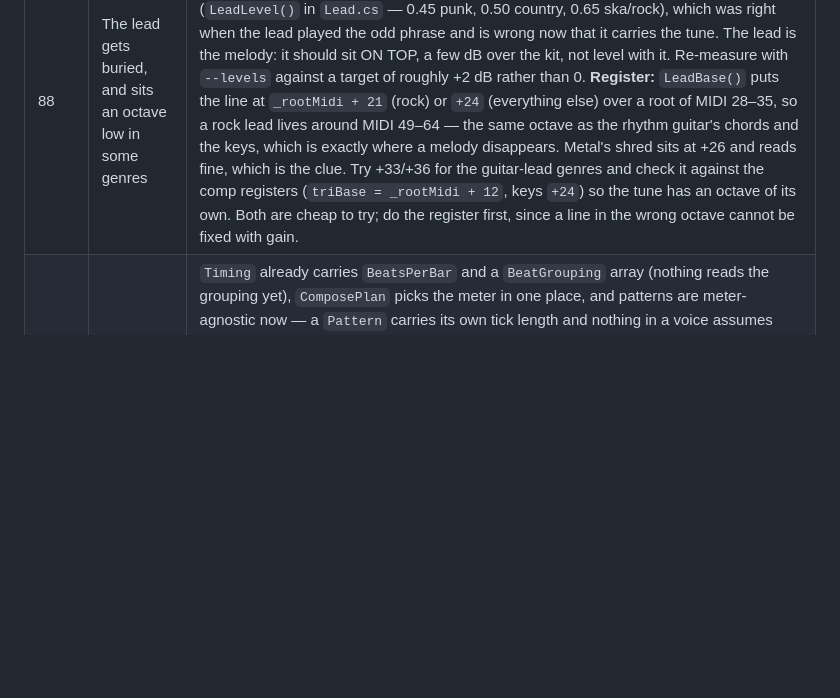
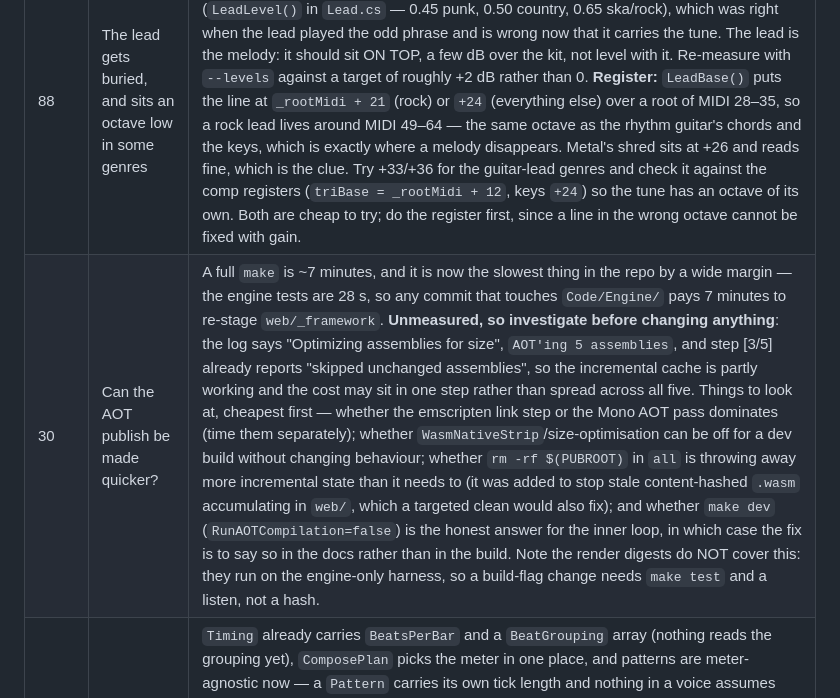
Before and after one commit to Gamah/skafinity, a Markdown page: PLAN.md, the part around the change. Drawn GitHub-style; blank space fills up the shorter version.

Commit message:
PLAN: the AOT publish is now the slowest thing in the repo

```diff
--- a/PLAN.md
+++ b/PLAN.md
@@ -17,5 +17,6 @@ refactor proving it moved nothing).
 | Rank | Item | Notes |
 |---|---|---|
 | 88 | The lead gets buried, and sits an octave low in some genres | Listening note after the tune + mix work. Two suspects, and they compound. **Level:** the mix rebalance measured the comp against the kit and pulled the lead down with it (`LeadLevel()` in `Lead.cs` — 0.45 punk, 0.50 country, 0.65 ska/rock), which was right when the lead played the odd phrase and is wrong now that it carries the tune. The lead is the melody: it should sit ON TOP, a few dB over the kit, not level with it. Re-measure with `--levels` against a target of roughly +2 dB rather than 0. **Register:** `LeadBase()` puts the line at `_rootMidi + 21` (rock) or `+24` (everything else) over a root of MIDI 28–35, so a rock lead lives around MIDI 49–64 — the same octave as the rhythm guitar's chords and the keys, which is exactly where a melody disappears. Metal's shred sits at +26 and reads fine, which is the clue. Try +33/+36 for the guitar-lead genres and check it against the comp registers (`triBase = _rootMidi + 12`, keys `+24`) so the tune has an octave of its own. Both are cheap to try; do the register first, since a line in the wrong octave cannot be fixed with gain. |
+| 30 | Can the AOT publish be made quicker? | A full `make` is ~7 minutes, and it is now the slowest thing in the repo by a wide margin — the engine tests are 28 s, so any commit that touches `Code/Engine/` pays 7 minutes to re-stage `web/_framework`. **Unmeasured, so investigate before changing anything**: the log says "Optimizing assemblies for size", `AOT'ing 5 assemblies`, and step [3/5] already reports "skipped unchanged assemblies", so the incremental cache is partly working and the cost may sit in one step rather than spread across all five. Things to look at, cheapest first — whether the emscripten link step or the Mono AOT pass dominates (time them separately); whether `WasmNativeStrip`/size-optimisation can be off for a dev build without changing behaviour; whether `rm -rf $(PUBROOT)` in `all` is throwing away more incremental state than it needs to (it was added to stop stale content-hashed `.wasm` accumulating in `web/`, which a targeted clean would also fix); and whether `make dev` (`RunAOTCompilation=false`) is the honest answer for the inner loop, in which case the fix is to say so in the docs rather than in the build. Note the render digests do NOT cover this: they run on the engine-only harness, so a build-flag change needs `make test` and a listen, not a hash. |
 | 14 | Non-4/4 | `Timing` already carries `BeatsPerBar` and a `BeatGrouping` array (nothing reads the grouping yet), `ComposePlan` picks the meter in one place, and patterns are meter-agnostic now — a `Pattern` carries its own tick length and nothing in a voice assumes eight cells to a bar. 6/8 and 12/8 first (12/8 is the natural home of a one-drop shuffle; a country bass lesson in 6/8 turned up in the research). Compound meter wants a `BeatTicks` on `Timing` (48 simple, 72 compound) rather than a second grid. Changing meter *within* a song is the section map's job — `Part` already carries per-bar beat counts for anomalous measures, so it is the same mechanism widened. |
 | 6 | `make dist` — single-file bundle | The one non-musical thing still deferred, and the Makefile currently exits 1 with a note. A true self-contained `.html` needs the whole .NET runtime + assemblies base64-inlined (multi-MB). Until it exists the toy is only distributable as a served directory, which is fine for the hosted site but not for "hand someone a file". |
```
